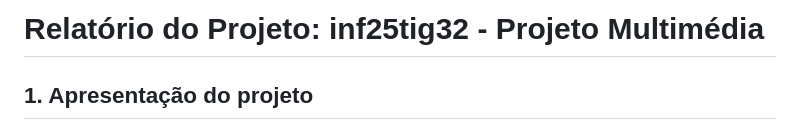
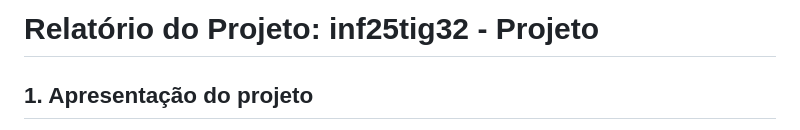
Before and after one commit to inf25tig32/Multimedia_A048619_Tecnologias_Internet, a Markdown page: README.md, the part around the change. Drawn GitHub-style.

```diff
--- a/README.md
+++ b/README.md
@@ -1,4 +1,4 @@
-# Relatório do Projeto: inf25tig32 - Projeto Multimédia
+# Relatório do Projeto: inf25tig32 - Projeto
 
 ## 1. Apresentação do projeto
 O projeto **inf25tig32** consiste no desenvolvimento de um website estático focado na área temática de "Multimédia", especificamente um portfólio para fotografia de casamentos e *sessões em casal* com uma estética cinemática, nostálgica e analógica.
```
